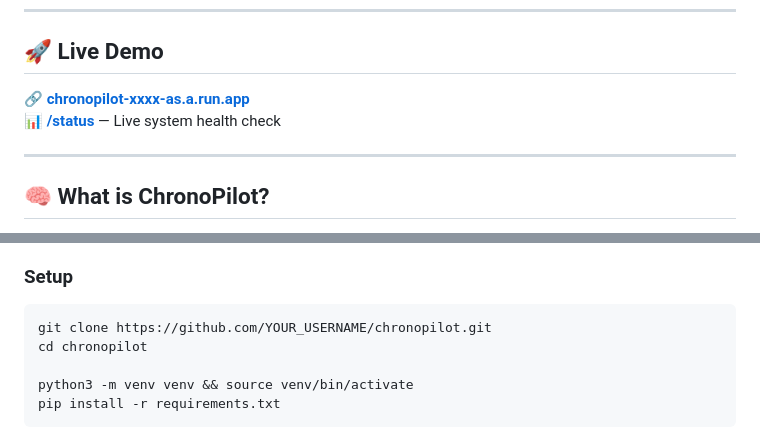
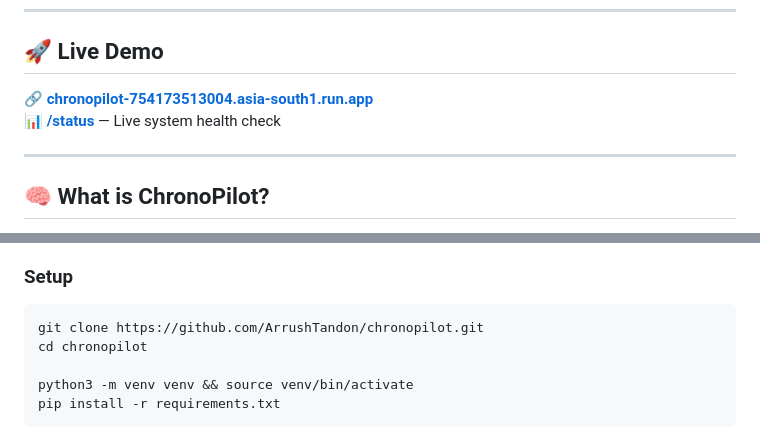
Before and after one commit to ArrushTandon/chronopilot, a Markdown page: README.md, 2 parts joined by grey strips. GitHub-like rendering.

Commit message:
Updated Deployment link in README file

````diff
--- a/README.md
+++ b/README.md
@@ -7,8 +7,8 @@
 
 ## 🚀 Live Demo
 
-🔗 **[chronopilot-xxxx-as.a.run.app](https://chronopilot-xxxx-as.a.run.app)**
-📊 **[/status](https://chronopilot-xxxx-as.a.run.app/status)** — Live system health check
+🔗 **[chronopilot-754173513004.asia-south1.run.app](https://chronopilot-754173513004.asia-south1.run.app/)**
+📊 **[/status](https://chronopilot-754173513004.asia-south1.run.app/status)** — Live system health check
 
 ---
 
@@ -111,7 +111,7 @@ AlloyDB for PostgreSQL                              │
 ### Setup
 
 ```bash
-git clone https://github.com/YOUR_USERNAME/chronopilot.git
+git clone https://github.com/ArrushTandon/chronopilot.git
 cd chronopilot
 
 python3 -m venv venv && source venv/bin/activate
````
Also changed, not shown: other parts of README.md (+1 -1 lines).
